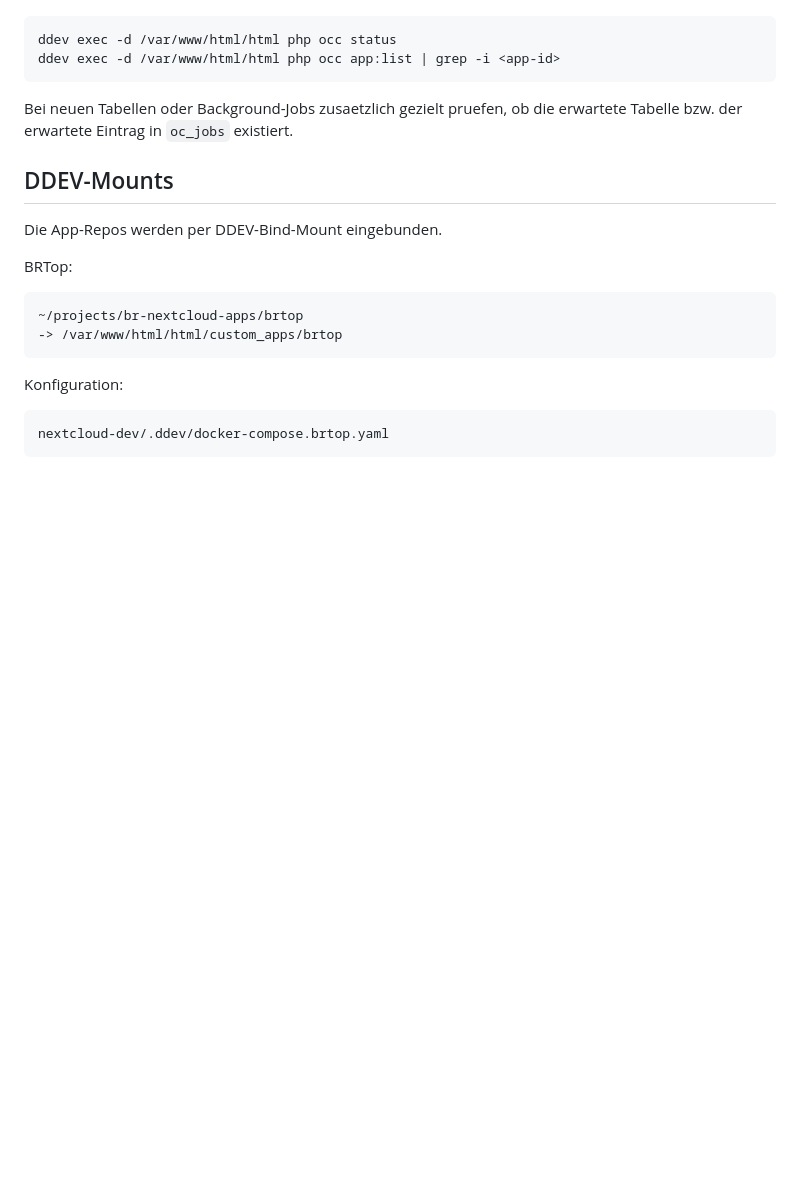
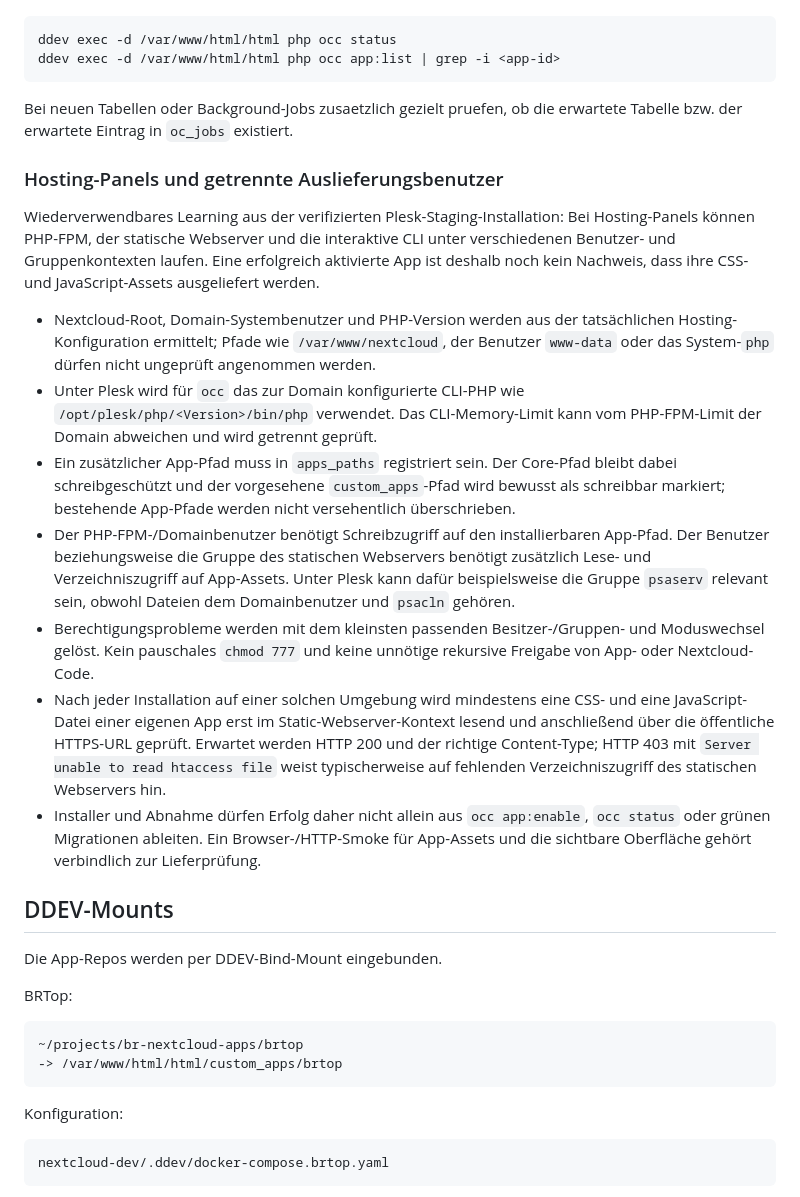
Before and after one commit to Filzmann/br-nextcloud-apps, a Markdown page: AGENTS.md, the part around the change. GitHub-like rendering; blank space fills up the shorter version.

Commit message:
docs: record hosting panel asset permissions

```diff
--- a/AGENTS.md
+++ b/AGENTS.md
@@ -107,6 +107,18 @@ Nach dem Aktivieren oder Aktualisieren einer App pruefen:
     ddev exec -d /var/www/html/html php occ app:list | grep -i <app-id>
 
 Bei neuen Tabellen oder Background-Jobs zusaetzlich gezielt pruefen, ob die erwartete Tabelle bzw. der erwartete Eintrag in `oc_jobs` existiert.
+
+### Hosting-Panels und getrennte Auslieferungsbenutzer
+
+Wiederverwendbares Learning aus der verifizierten Plesk-Staging-Installation: Bei Hosting-Panels können PHP-FPM, der statische Webserver und die interaktive CLI unter verschiedenen Benutzer- und Gruppenkontexten laufen. Eine erfolgreich aktivierte App ist deshalb noch kein Nachweis, dass ihre CSS- und JavaScript-Assets ausgeliefert werden.
+
+- Nextcloud-Root, Domain-Systembenutzer und PHP-Version werden aus der tatsächlichen Hosting-Konfiguration ermittelt; Pfade wie `/var/www/nextcloud`, der Benutzer `www-data` oder das System-`php` dürfen nicht ungeprüft angenommen werden.
+- Unter Plesk wird für `occ` das zur Domain konfigurierte CLI-PHP wie `/opt/plesk/php/<Version>/bin/php` verwendet. Das CLI-Memory-Limit kann vom PHP-FPM-Limit der Domain abweichen und wird getrennt geprüft.
+- Ein zusätzlicher App-Pfad muss in `apps_paths` registriert sein. Der Core-Pfad bleibt dabei schreibgeschützt und der vorgesehene `custom_apps`-Pfad wird bewusst als schreibbar markiert; bestehende App-Pfade werden nicht versehentlich überschrieben.
+- Der PHP-FPM-/Domainbenutzer benötigt Schreibzugriff auf den installierbaren App-Pfad. Der Benutzer beziehungsweise die Gruppe des statischen Webservers benötigt zusätzlich Lese- und Verzeichniszugriff auf App-Assets. Unter Plesk kann dafür beispielsweise die Gruppe `psaserv` relevant sein, obwohl Dateien dem Domainbenutzer und `psacln` gehören.
+- Berechtigungsprobleme werden mit dem kleinsten passenden Besitzer-/Gruppen- und Moduswechsel gelöst. Kein pauschales `chmod 777` und keine unnötige rekursive Freigabe von App- oder Nextcloud-Code.
+- Nach jeder Installation auf einer solchen Umgebung wird mindestens eine CSS- und eine JavaScript-Datei einer eigenen App erst im Static-Webserver-Kontext lesend und anschließend über die öffentliche HTTPS-URL geprüft. Erwartet werden HTTP 200 und der richtige Content-Type; HTTP 403 mit `Server unable to read htaccess file` weist typischerweise auf fehlenden Verzeichniszugriff des statischen Webservers hin.
+- Installer und Abnahme dürfen Erfolg daher nicht allein aus `occ app:enable`, `occ status` oder grünen Migrationen ableiten. Ein Browser-/HTTP-Smoke für App-Assets und die sichtbare Oberfläche gehört verbindlich zur Lieferprüfung.
 
 ## DDEV-Mounts
 
```
